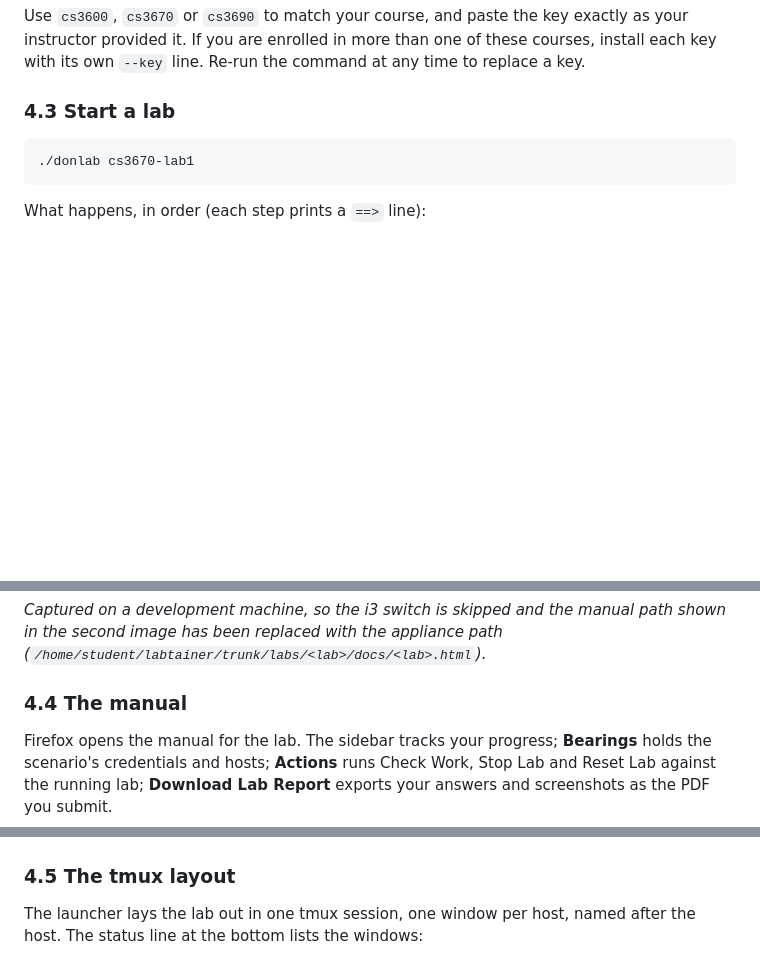
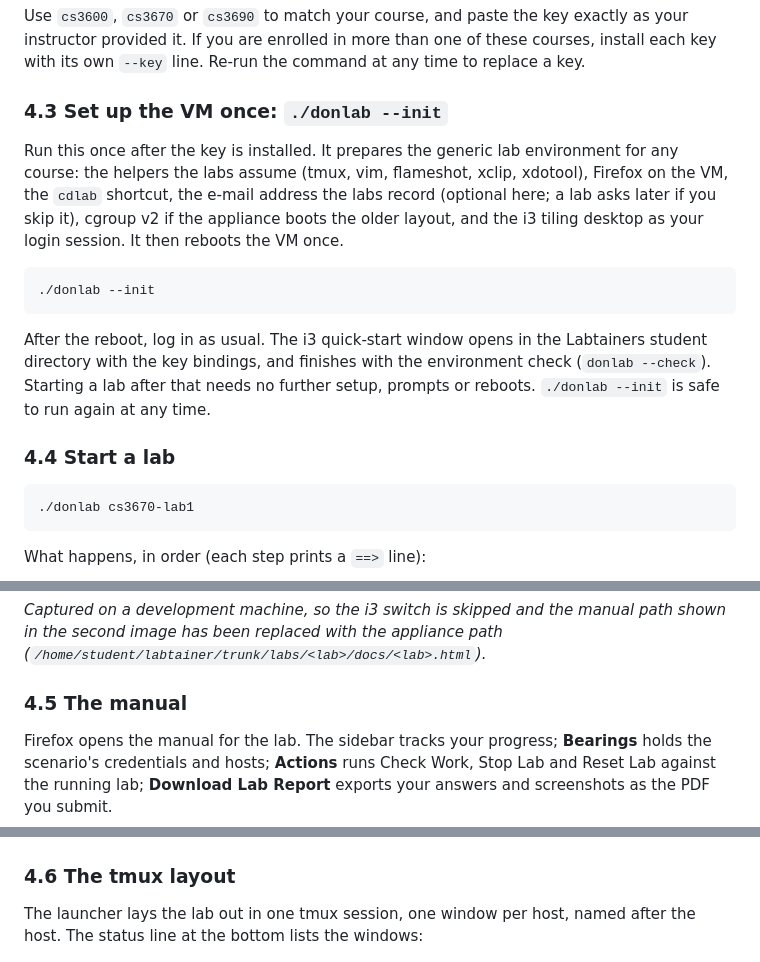
Before and after one commit to spencer-dollahite/imodule, a Markdown page: README.md, 3 parts joined by grey strips. GitHub-like rendering; blank space fills up the shorter version.

Commit message:
README: 4.3 one-time VM setup with ./donlab --init (owner, 2026-10-04)

````diff
--- a/README.md
+++ b/README.md
@@ -262,7 +262,24 @@ Use `cs3600`, `cs3670` or `cs3690` to match your course, and paste the key exact
 instructor provided it. If you are enrolled in more than one of these courses, install each
 key with its own `--key` line. Re-run the command at any time to replace a key.
 
-### 4.3 Start a lab
+### 4.3 Set up the VM once: `./donlab --init`
+
+Run this once after the key is installed. It prepares the generic lab environment for any
+course: the helpers the labs assume (tmux, vim, flameshot, xclip, xdotool), Firefox on the
+VM, the `cdlab` shortcut, the e-mail address the labs record (optional here; a lab asks
+later if you skip it), cgroup v2 if the appliance boots the older layout, and the i3 tiling
+desktop as your login session. It then reboots the VM once.
+
+```bash
+./donlab --init
+```
+
+After the reboot, log in as usual. The i3 quick-start window opens in the Labtainers
+student directory with the key bindings, and finishes with the environment check
+(`donlab --check`). Starting a lab after that needs no further setup, prompts or reboots.
+`./donlab --init` is safe to run again at any time.
+
+### 4.4 Start a lab
 
 ```bash
 ./donlab cs3670-lab1
@@ -304,7 +321,7 @@ The first start, showing the bundle download and installation followed by the im
 shown in the second image has been replaced with the appliance path
 (`/home/student/labtainer/trunk/labs/<lab>/docs/<lab>.html`).*
 
-### 4.4 The manual
+### 4.5 The manual
 
 Firefox opens the manual for the lab. The sidebar tracks your progress; **Bearings** holds
 the scenario's credentials and hosts; **Actions** runs Check Work, Stop Lab and Reset Lab
@@ -315,7 +332,7 @@ the PDF you submit.
 
 ![The Actions menu of the manual: Check Work, Stop Lab, Reset Lab](docs/img/manual-actions-menu.png)
 
-### 4.5 The tmux layout
+### 4.6 The tmux layout
 
 The launcher lays the lab out in one tmux session, one window per host, named after the
 host. The status line at the bottom lists the windows:
````
Also changed, not shown: other parts of README.md (+2 -2 lines).
